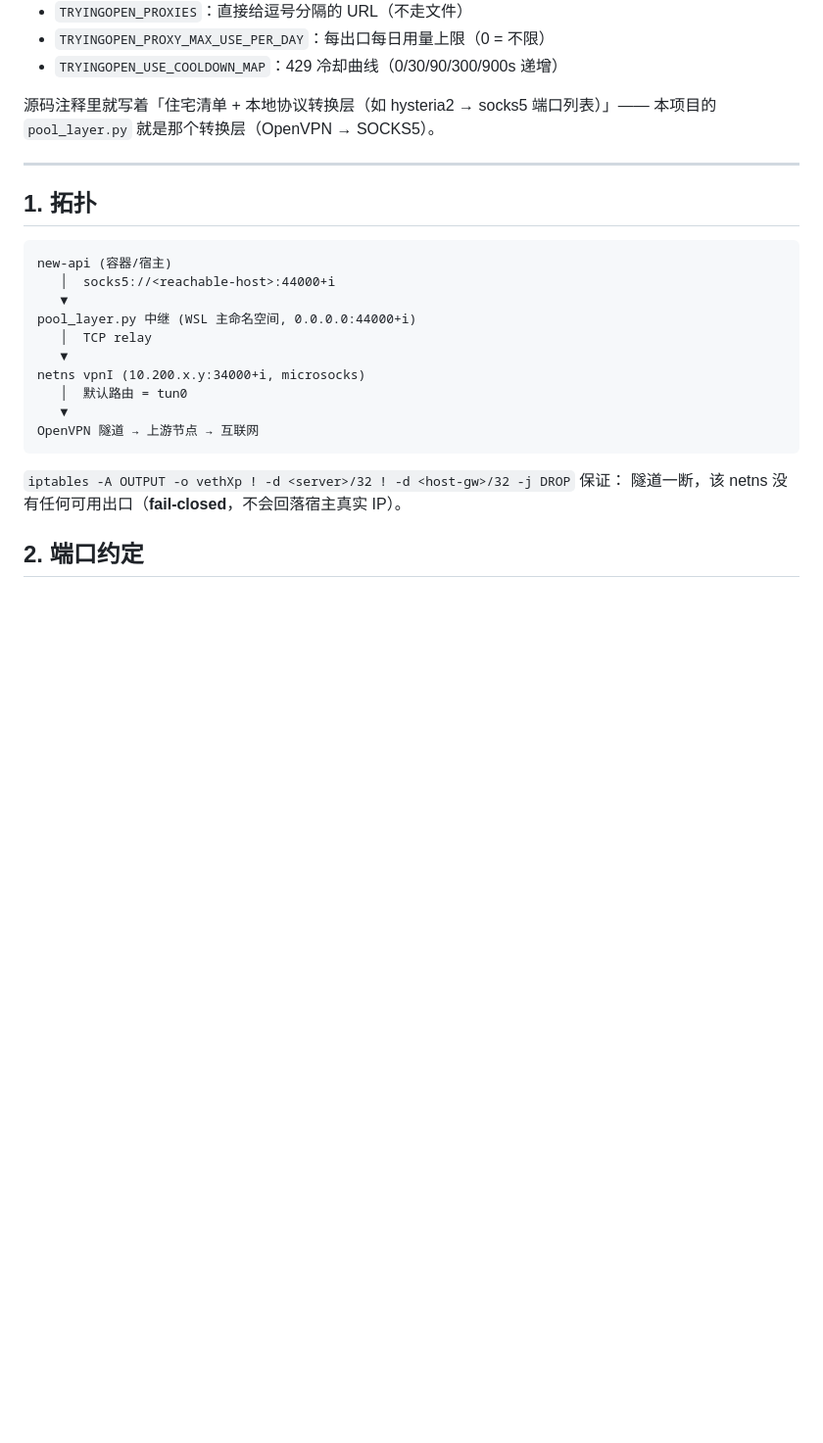
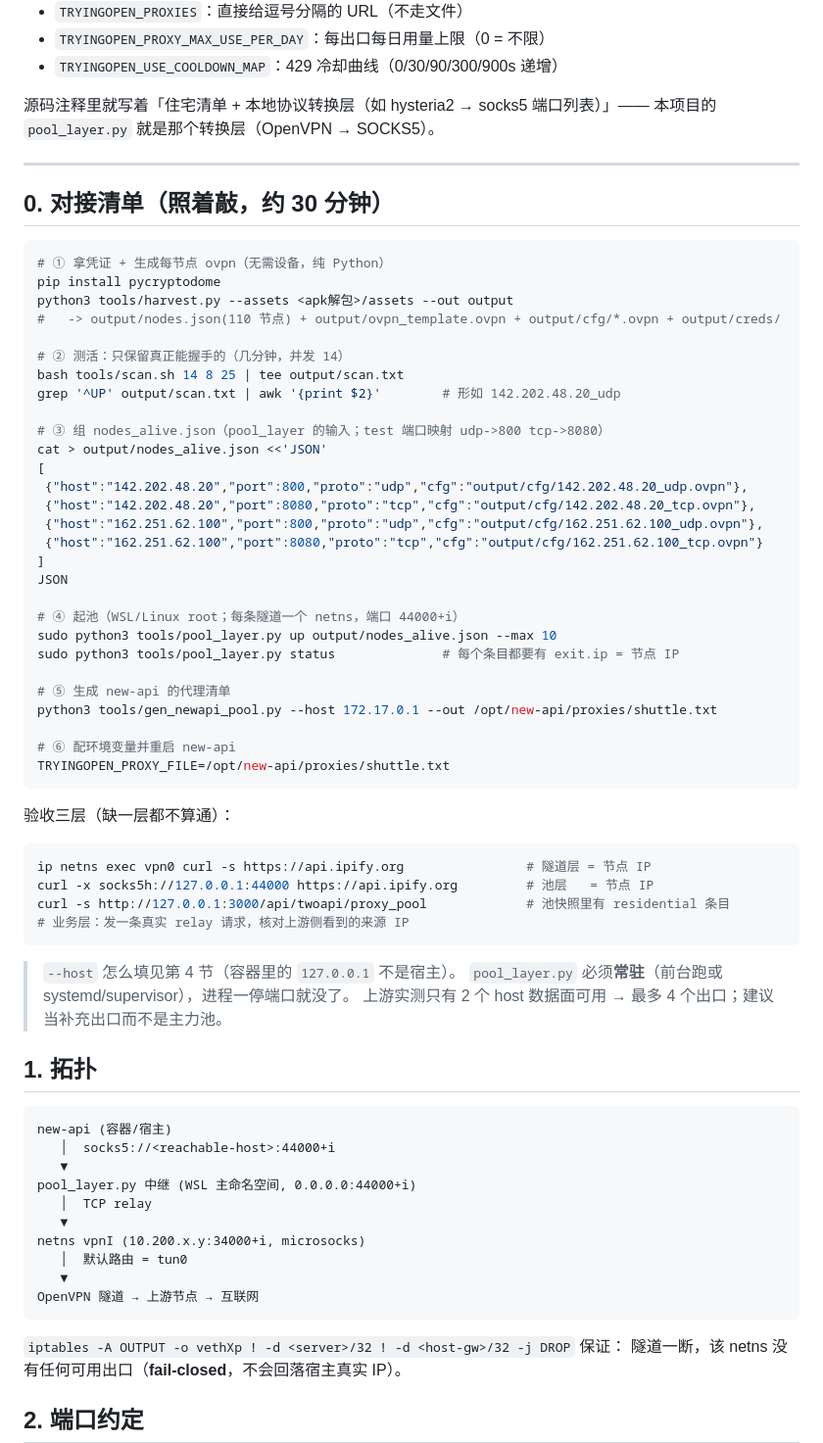
Before and after one commit to lza6/Shuttle-VPN-APP-2api, a Markdown page: docs/NEWAPI_INTEGRATION.md, the part around the change. Shown at 98% size. Drawn GitHub-style; blank space fills up the shorter version.

Commit message:
docs(newapi): 补「对接清单」——6 步命令 + 三层验收
对接方（另一个会话）照 docs/NEWAPI_INTEGRATION.md 第 0 节即可打通：
harvest(离线) -> scan 测活 -> nodes_alive.json -> pool_layer up -> gen pool 清单 -> 配 TRYINGOPEN_PROXY_FILE。

Co-Authored-By: Claude Opus 5 <noreply@anthropic.com>

````diff
--- a/docs/NEWAPI_INTEGRATION.md
+++ b/docs/NEWAPI_INTEGRATION.md
@@ -15,6 +15,52 @@
 本项目的 `pool_layer.py` 就是那个转换层（OpenVPN → SOCKS5）。
 
 ---
+
+## 0. 对接清单（照着敲，约 30 分钟）
+
+```bash
+# ① 拿凭证 + 生成每节点 ovpn（无需设备，纯 Python）
+pip install pycryptodome
+python3 tools/harvest.py --assets <apk解包>/assets --out output
+#   -> output/nodes.json(110 节点) + output/ovpn_template.ovpn + output/cfg/*.ovpn + output/creds/
+
+# ② 测活：只保留真正能握手的（几分钟，并发 14）
+bash tools/scan.sh 14 8 25 | tee output/scan.txt
+grep '^UP' output/scan.txt | awk '{print $2}'        # 形如 142.202.48.20_udp
+
+# ③ 组 nodes_alive.json（pool_layer 的输入；test 端口映射 udp->800 tcp->8080）
+cat > output/nodes_alive.json <<'JSON'
+[
+ {"host":"142.202.48.20","port":800,"proto":"udp","cfg":"output/cfg/142.202.48.20_udp.ovpn"},
+ {"host":"142.202.48.20","port":8080,"proto":"tcp","cfg":"output/cfg/142.202.48.20_tcp.ovpn"},
+ {"host":"162.251.62.100","port":800,"proto":"udp","cfg":"output/cfg/162.251.62.100_udp.ovpn"},
+ {"host":"162.251.62.100","port":8080,"proto":"tcp","cfg":"output/cfg/162.251.62.100_tcp.ovpn"}
+]
+JSON
+
+# ④ 起池（WSL/Linux root；每条隧道一个 netns，端口 44000+i）
+sudo python3 tools/pool_layer.py up output/nodes_alive.json --max 10
+sudo python3 tools/pool_layer.py status              # 每个条目都要有 exit.ip = 节点 IP
+
+# ⑤ 生成 new-api 的代理清单
+python3 tools/gen_newapi_pool.py --host 172.17.0.1 --out /opt/new-api/proxies/shuttle.txt
+
+# ⑥ 配环境变量并重启 new-api
+TRYINGOPEN_PROXY_FILE=/opt/new-api/proxies/shuttle.txt
+```
+
+验收三层（缺一层都不算通）：
+
+```bash
+ip netns exec vpn0 curl -s https://api.ipify.org                # 隧道层 = 节点 IP
+curl -x socks5h://127.0.0.1:44000 https://api.ipify.org         # 池层   = 节点 IP
+curl -s http://127.0.0.1:3000/api/twoapi/proxy_pool             # 池快照里有 residential 条目
+# 业务层：发一条真实 relay 请求，核对上游侧看到的来源 IP
+```
+
+> `--host` 怎么填见第 4 节（容器里的 `127.0.0.1` 不是宿主）。
+> `pool_layer.py` 必须**常驻**（前台跑或 systemd/supervisor），进程一停端口就没了。
+> 上游实测只有 2 个 host 数据面可用 → 最多 4 个出口；建议当补充出口而不是主力池。
 
 ## 1. 拓扑
 
````
